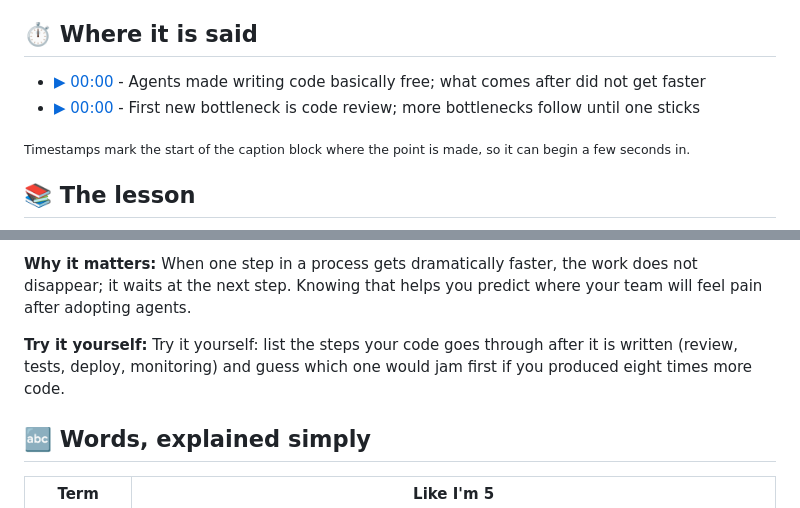
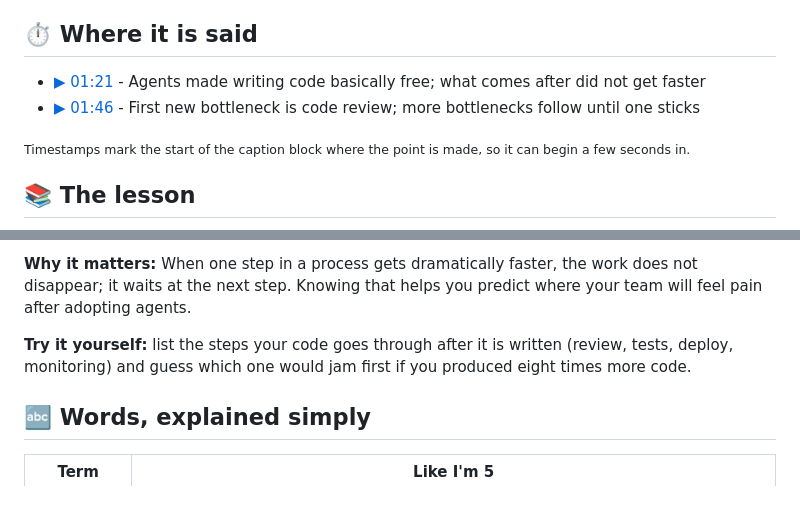
Before and after one commit to aurimas13/AI-Magic, a Markdown page: days/day-002.md, 2 parts joined by grey strips. Rendered like a GitHub page.

```diff
--- a/days/day-002.md
+++ b/days/day-002.md
@@ -10,8 +10,8 @@
 
 ## ⏱️ Where it is said
 
-- [▶ 00:00](https://www.youtube.com/watch?v=kspZP5BgkEU&t=0s) - Agents made writing code basically free; what comes after did not get faster
-- [▶ 00:00](https://www.youtube.com/watch?v=kspZP5BgkEU&t=0s) - First new bottleneck is code review; more bottlenecks follow until one sticks
+- [▶ 01:21](https://www.youtube.com/watch?v=kspZP5BgkEU&t=81s) - Agents made writing code basically free; what comes after did not get faster
+- [▶ 01:46](https://www.youtube.com/watch?v=kspZP5BgkEU&t=106s) - First new bottleneck is code review; more bottlenecks follow until one sticks
 
 <sub>Timestamps mark the start of the caption block where the point is made, so it can begin a few seconds in.</sub>
 
@@ -24,7 +24,7 @@
 
 **Why it matters:** When one step in a process gets dramatically faster, the work does not disappear; it waits at the next step. Knowing that helps you predict where your team will feel pain after adopting agents.
 
-**Try it yourself:** Try it yourself: list the steps your code goes through after it is written (review, tests, deploy, monitoring) and guess which one would jam first if you produced eight times more code.
+**Try it yourself:** list the steps your code goes through after it is written (review, tests, deploy, monitoring) and guess which one would jam first if you produced eight times more code.
 
 ## 🔤 Words, explained simply
 
```
Also changed, not shown: other parts of days/day-002.md (+4 -4 lines), README.md (+18 -2 lines), assets/cards/day-002.png.
